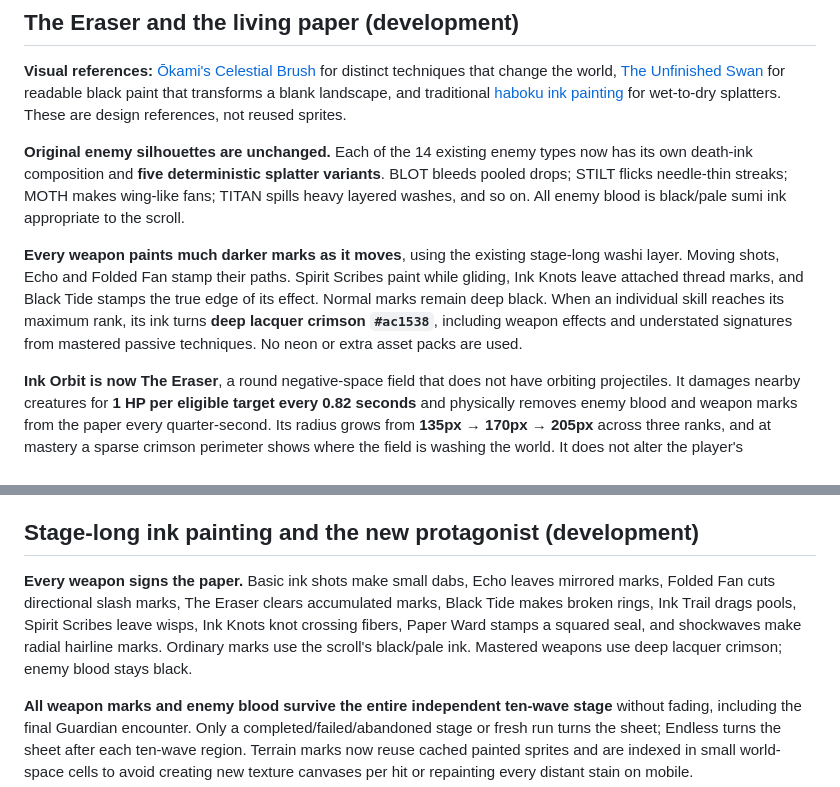
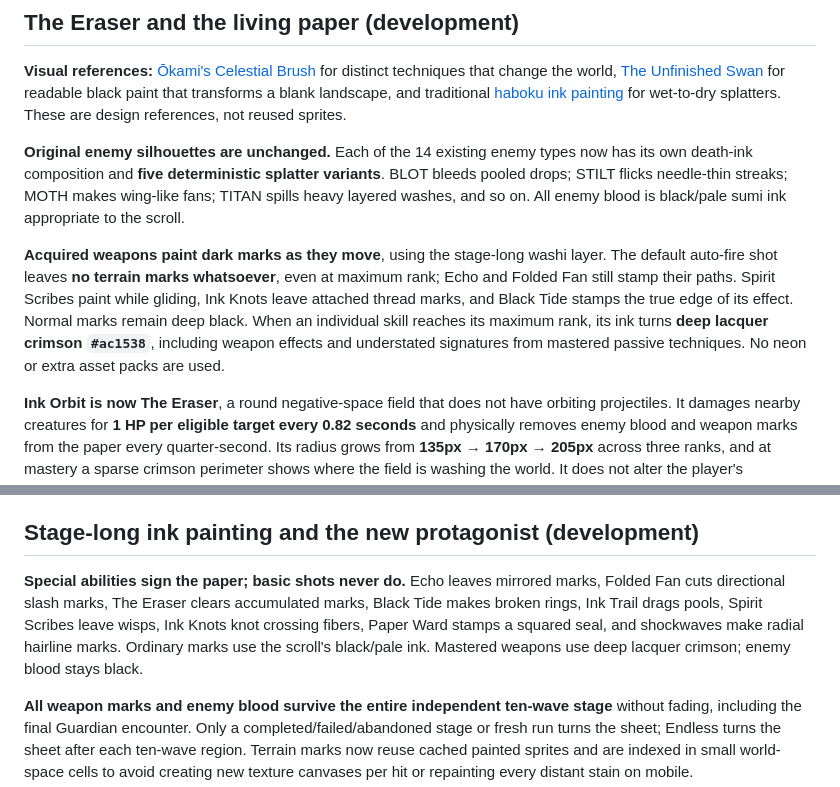
Before and after one commit to itsnotalwin/ONE_MORE, a Markdown page: README.md, 2 parts joined by grey strips. Drawn GitHub-style.

Commit message:
Document that base auto-fire never leaves terrain marks; acquired skills still do

```diff
--- a/README.md
+++ b/README.md
@@ -31,7 +31,7 @@ Source: [`js/ink-xp.js`](js/ink-xp.js), [`css/ink-xp.css`](css/ink-xp.css), and
 
 **Original enemy silhouettes are unchanged.** Each of the 14 existing enemy types now has its own death-ink composition and **five deterministic splatter variants**. BLOT bleeds pooled drops; STILT flicks needle-thin streaks; MOTH makes wing-like fans; TITAN spills heavy layered washes, and so on. All enemy blood is black/pale sumi ink appropriate to the scroll.
 
-**Every weapon paints much darker marks as it moves**, using the existing stage-long washi layer. Moving shots, Echo and Folded Fan stamp their paths. Spirit Scribes paint while gliding, Ink Knots leave attached thread marks, and Black Tide stamps the true edge of its effect. Normal marks remain deep black. When an individual skill reaches its maximum rank, its ink turns **deep lacquer crimson `#ac1538`**, including weapon effects and understated signatures from mastered passive techniques. No neon or extra asset packs are used.
+**Acquired weapons paint dark marks as they move**, using the stage-long washi layer. The default auto-fire shot leaves **no terrain marks whatsoever**, even at maximum rank; Echo and Folded Fan still stamp their paths. Spirit Scribes paint while gliding, Ink Knots leave attached thread marks, and Black Tide stamps the true edge of its effect. Normal marks remain deep black. When an individual skill reaches its maximum rank, its ink turns **deep lacquer crimson `#ac1538`**, including weapon effects and understated signatures from mastered passive techniques. No neon or extra asset packs are used.
 
 **Ink Orbit is now The Eraser**, a round negative-space field that does not have orbiting projectiles. It damages nearby creatures for **1 HP per eligible target every 0.82 seconds** and physically removes enemy blood and weapon marks from the paper every quarter-second. Its radius grows from **135px → 170px → 205px** across three ranks, and at mastery a sparse crimson perimeter shows where the field is washing the world. It does not alter the player's movement, collision size or XP mathematics.
 
@@ -41,7 +41,7 @@ Source: [`js/ink-xp.js`](js/ink-xp.js), [`css/ink-xp.css`](css/ink-xp.css), and
 
 ## Stage-long ink painting and the new protagonist (development)
 
-**Every weapon signs the paper.** Basic ink shots make small dabs, Echo leaves mirrored marks, Folded Fan cuts directional slash marks, The Eraser clears accumulated marks, Black Tide makes broken rings, Ink Trail drags pools, Spirit Scribes leave wisps, Ink Knots knot crossing fibers, Paper Ward stamps a squared seal, and shockwaves make radial hairline marks. Ordinary marks use the scroll's black/pale ink. Mastered weapons use deep lacquer crimson; enemy blood stays black.
+**Special abilities sign the paper; basic shots never do.** Echo leaves mirrored marks, Folded Fan cuts directional slash marks, The Eraser clears accumulated marks, Black Tide makes broken rings, Ink Trail drags pools, Spirit Scribes leave wisps, Ink Knots knot crossing fibers, Paper Ward stamps a squared seal, and shockwaves make radial hairline marks. Ordinary marks use the scroll's black/pale ink. Mastered weapons use deep lacquer crimson; enemy blood stays black.
 
 **All weapon marks and enemy blood survive the entire independent ten-wave stage** without fading, including the final Guardian encounter. Only a completed/failed/abandoned stage or fresh run turns the sheet; Endless turns the sheet after each ten-wave region. Terrain marks now reuse cached painted sprites and are indexed in small world-space cells to avoid creating new texture canvases per hit or repainting every distant stain on mobile.
 
```
